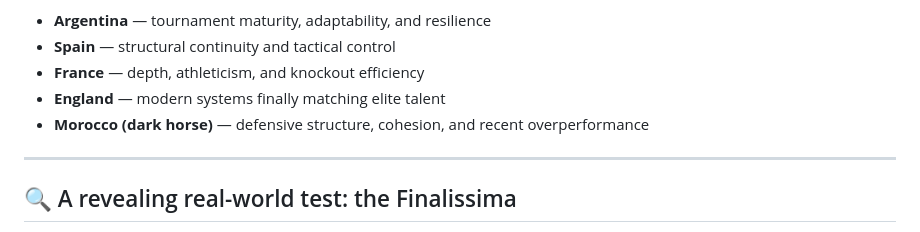
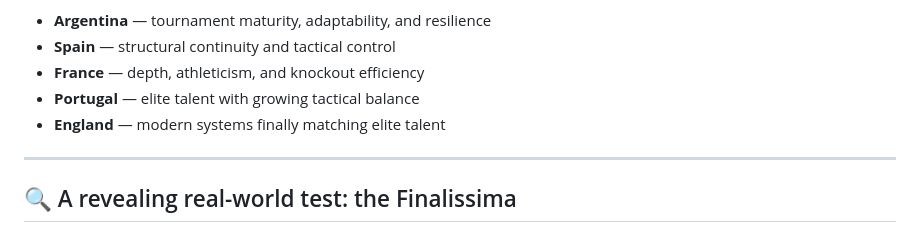
Before and after one commit to javierruanohdez/world-cup-2026-prediction, a Markdown page: README.md, the part around the change. GitHub-like rendering.

```diff
--- a/README.md
+++ b/README.md
@@ -262,8 +262,8 @@ Across thousands of simulated World Cups, the answer consistently leans towards:
 * **Argentina** — tournament maturity, adaptability, and resilience
 * **Spain** — structural continuity and tactical control
 * **France** — depth, athleticism, and knockout efficiency
+* **Portugal** — elite talent with growing tactical balance
 * **England** — modern systems finally matching elite talent
-* **Morocco (dark horse)** — defensive structure, cohesion, and recent overperformance
 
 ---
 
```
